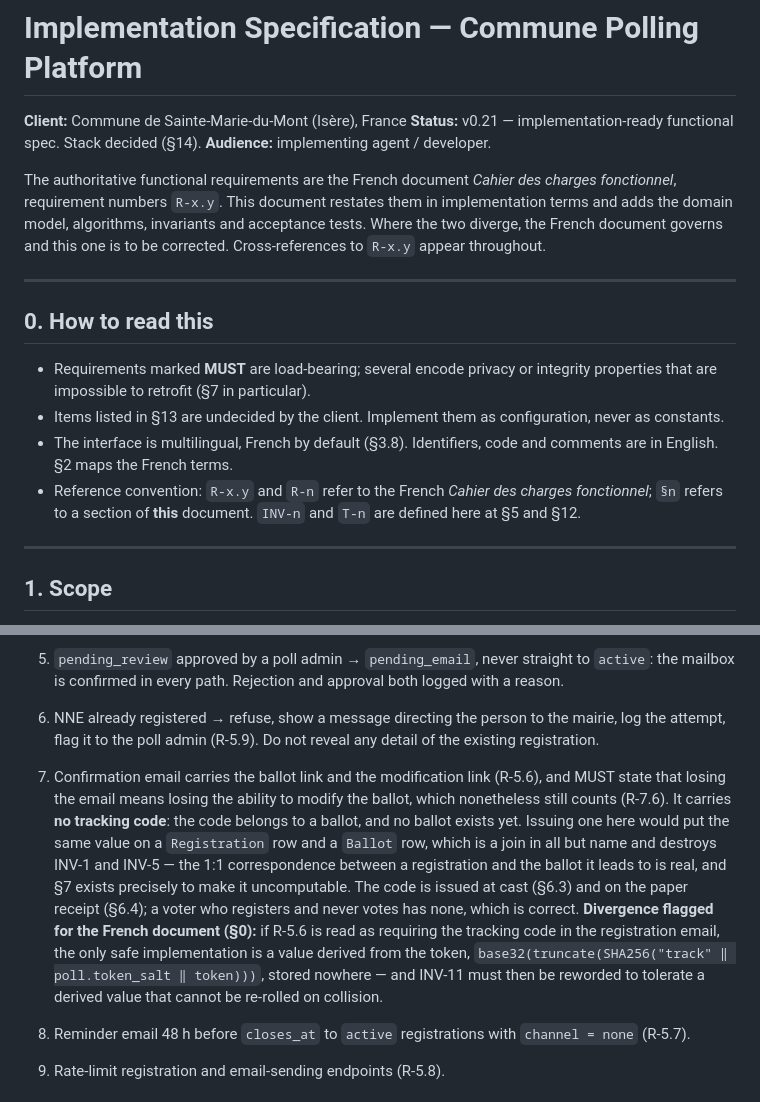
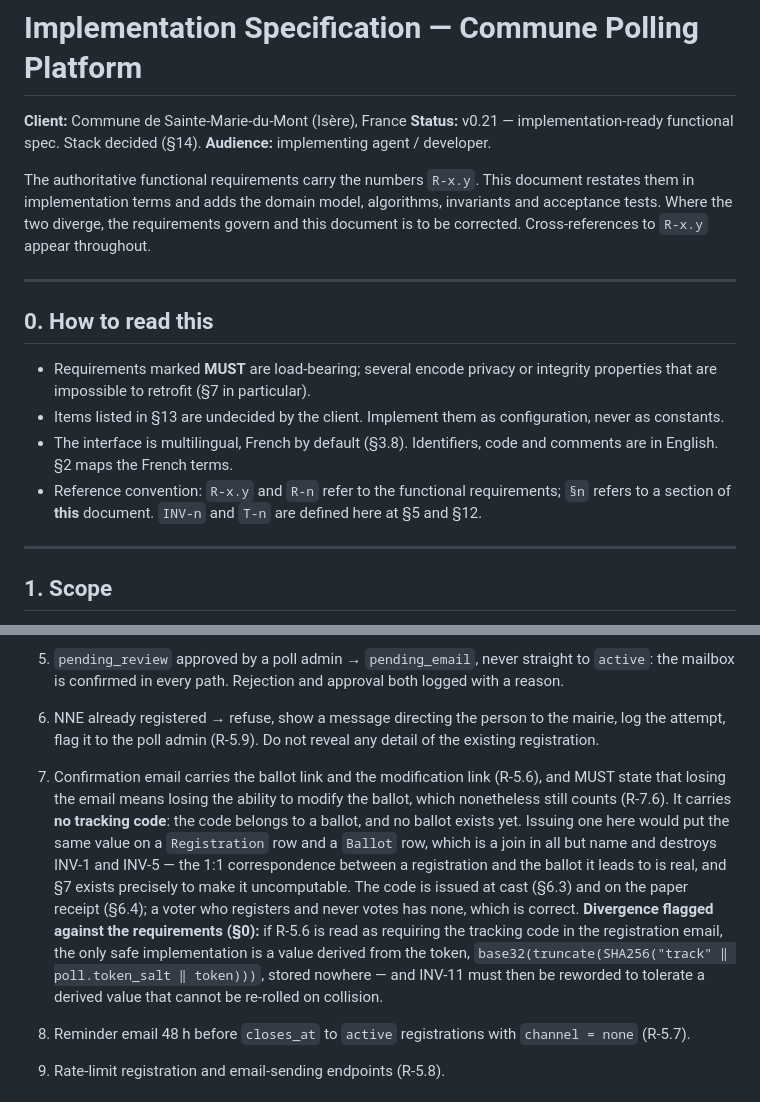
Before and after one commit to rv1nc3nt/polls, a Markdown page: spec-plateforme-vote.md, 2 parts joined by grey strips. Rendered like a GitHub page.

Commit message:
spec: cite requirement numbers without naming the source document
R-x.y references are unchanged; §0's reference convention now describes
them as the functional requirements this document restates.

Co-Authored-By: Claude Opus 5 <noreply@anthropic.com>
Claude-Session: https://claude.ai/code/session_0124egBumafUTags4N1RzNxe

```diff
--- a/spec-plateforme-vote.md
+++ b/spec-plateforme-vote.md
@@ -4,7 +4,7 @@
 **Status:** v0.21 — implementation-ready functional spec. Stack decided (§14).
 **Audience:** implementing agent / developer.
 
-The authoritative functional requirements are the French document *Cahier des charges fonctionnel*, requirement numbers `R-x.y`. This document restates them in implementation terms and adds the domain model, algorithms, invariants and acceptance tests. Where the two diverge, the French document governs and this one is to be corrected. Cross-references to `R-x.y` appear throughout.
+The authoritative functional requirements carry the numbers `R-x.y`. This document restates them in implementation terms and adds the domain model, algorithms, invariants and acceptance tests. Where the two diverge, the requirements govern and this document is to be corrected. Cross-references to `R-x.y` appear throughout.
 
 ---
 
@@ -13,7 +13,7 @@ The authoritative functional requirements are the French document *Cahier des ch
 - Requirements marked **MUST** are load-bearing; several encode privacy or integrity properties that are impossible to retrofit (§7 in particular).
 - Items listed in §13 are undecided by the client. Implement them as configuration, never as constants.
 - The interface is multilingual, French by default (§3.8). Identifiers, code and comments are in English. §2 maps the French terms.
-- Reference convention: `R-x.y` and `R-n` refer to the French *Cahier des charges fonctionnel*; `§n` refers to a section of **this** document. `INV-n` and `T-n` are defined here at §5 and §12.
+- Reference convention: `R-x.y` and `R-n` refer to the functional requirements; `§n` refers to a section of **this** document. `INV-n` and `T-n` are defined here at §5 and §12.
 
 ---
 
@@ -206,7 +206,7 @@ Accept `.xlsx` and `.csv` (UTF-8 and Latin-1; sniff and let the operator confirm
 4. Outcomes (R-5.4): NNE found + name consistent → `pending_email`; NNE found + name divergent → `pending_review`; NNE absent or blank → `pending_review`.
 5. `pending_review` approved by a poll admin → `pending_email`, never straight to `active`: the mailbox is confirmed in every path. Rejection and approval both logged with a reason.
 6. NNE already registered → refuse, show a message directing the person to the mairie, log the attempt, flag it to the poll admin (R-5.9). Do not reveal any detail of the existing registration.
-7. Confirmation email carries the ballot link and the modification link (R-5.6), and MUST state that losing the email means losing the ability to modify the ballot, which nonetheless still counts (R-7.6). It carries **no tracking code**: the code belongs to a ballot, and no ballot exists yet. Issuing one here would put the same value on a `Registration` row and a `Ballot` row, which is a join in all but name and destroys INV-1 and INV-5 — the 1:1 correspondence between a registration and the ballot it leads to is real, and §7 exists precisely to make it uncomputable. The code is issued at cast (§6.3) and on the paper receipt (§6.4); a voter who registers and never votes has none, which is correct. **Divergence flagged for the French document (§0):** if R-5.6 is read as requiring the tracking code in the registration email, the only safe implementation is a value derived from the token, `base32(truncate(SHA256("track" ‖ poll.token_salt ‖ token)))`, stored nowhere — and INV-11 must then be reworded to tolerate a derived value that cannot be re-rolled on collision.
+7. Confirmation email carries the ballot link and the modification link (R-5.6), and MUST state that losing the email means losing the ability to modify the ballot, which nonetheless still counts (R-7.6). It carries **no tracking code**: the code belongs to a ballot, and no ballot exists yet. Issuing one here would put the same value on a `Registration` row and a `Ballot` row, which is a join in all but name and destroys INV-1 and INV-5 — the 1:1 correspondence between a registration and the ballot it leads to is real, and §7 exists precisely to make it uncomputable. The code is issued at cast (§6.3) and on the paper receipt (§6.4); a voter who registers and never votes has none, which is correct. **Divergence flagged against the requirements (§0):** if R-5.6 is read as requiring the tracking code in the registration email, the only safe implementation is a value derived from the token, `base32(truncate(SHA256("track" ‖ poll.token_salt ‖ token)))`, stored nowhere — and INV-11 must then be reworded to tolerate a derived value that cannot be re-rolled on collision.
 8. Reminder email 48 h before `closes_at` to `active` registrations with `channel = none` (R-5.7).
 9. Rate-limit registration and email-sending endpoints (R-5.8).
 
```
